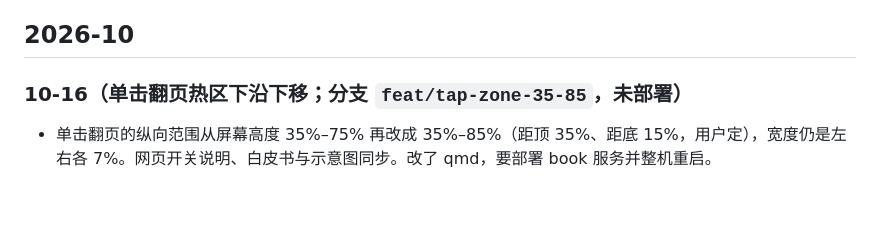
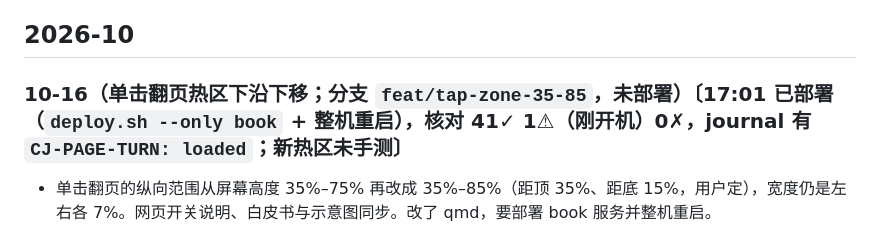
Before and after one commit to bbq191/cang-jie, a Markdown page: docs/CHANGELOG.md, the part around the change. Rendered like a GitHub page; blank space fills up the shorter version.

Commit message:
文档：单击翻页热区 35%–85% 已部署（41✓），未手测

```diff
--- a/docs/CHANGELOG.md
+++ b/docs/CHANGELOG.md
@@ -12,7 +12,7 @@
 
 ## 2026-10
 
-### 10-16（单击翻页热区下沿下移；分支 `feat/tap-zone-35-85`，未部署）
+### 10-16（单击翻页热区下沿下移；分支 `feat/tap-zone-35-85`，未部署）〔17:01 已部署（`deploy.sh --only book` + 整机重启），核对 41✓ 1⚠（刚开机）0✗，journal 有 `CJ-PAGE-TURN: loaded`；新热区未手测〕
 
 - 单击翻页的纵向范围从屏幕高度 35%–75% 再改成 35%–85%（距顶 35%、距底 15%，用户定），宽度仍是左右各 7%。网页开关说明、白皮书与示意图同步。改了 qmd，要部署 book 服务并整机重启。
 
```
